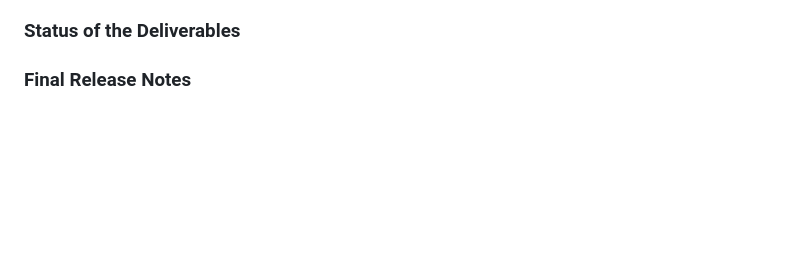
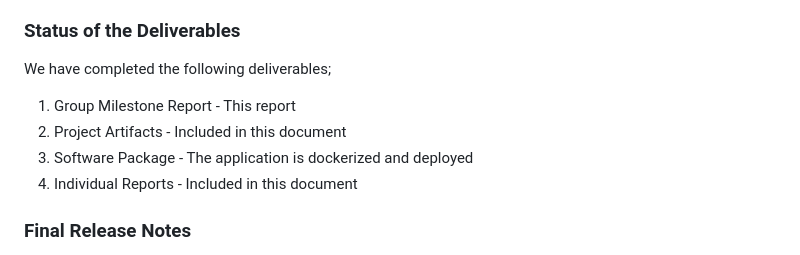
Before and after one commit to bounswe/bounswe2022group6, a Markdown page: deliverables/CMPE451_Customer_Presentation_Milestone_3.md, the part around the change. Drawn GitHub-style; blank space fills up the shorter version.

Commit message:
Executive Summary Part Added
The executive summary part is added to the milestone 3 report. It
includes the following sections:

* Summary of project status
* Status of the deliverables
* Final release notes
* Changes made and planned from previous milestone
* Reflections from final milestone demo
* What could be done differently?

```diff
--- a/deliverables/CMPE451_Customer_Presentation_Milestone_3.md
+++ b/deliverables/CMPE451_Customer_Presentation_Milestone_3.md
@@ -29,6 +29,13 @@ Overall, we have implemented the following features;
   * Using decision trees
 
 ### Status of the Deliverables
+
+We have completed the following deliverables;
+
+1. Group Milestone Report - This report
+2. Project Artifacts - Included in this document
+3. Software Package - The application is dockerized and deployed
+4. Individual Reports - Included in this document
 
 ### Final Release Notes
 
```
